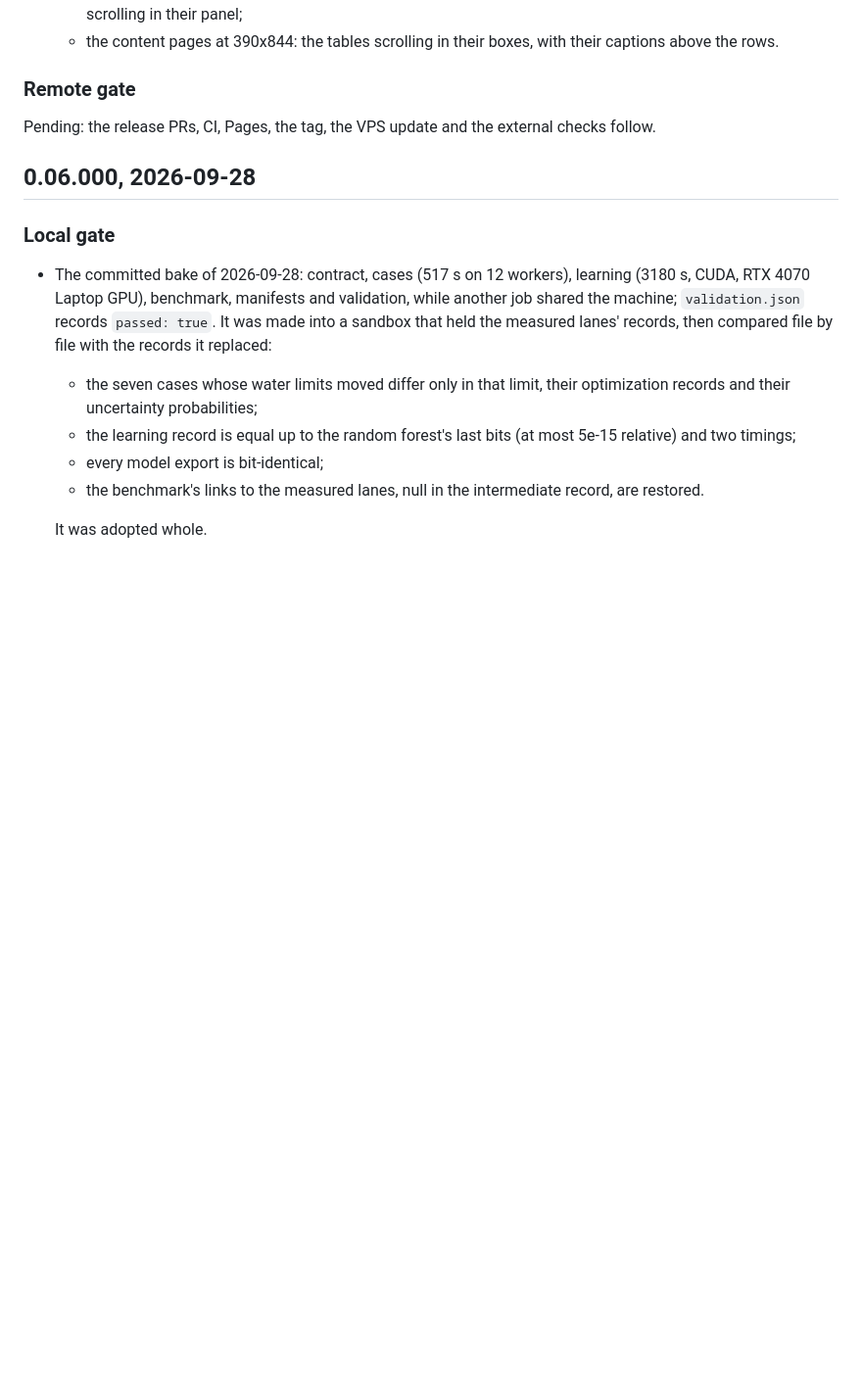
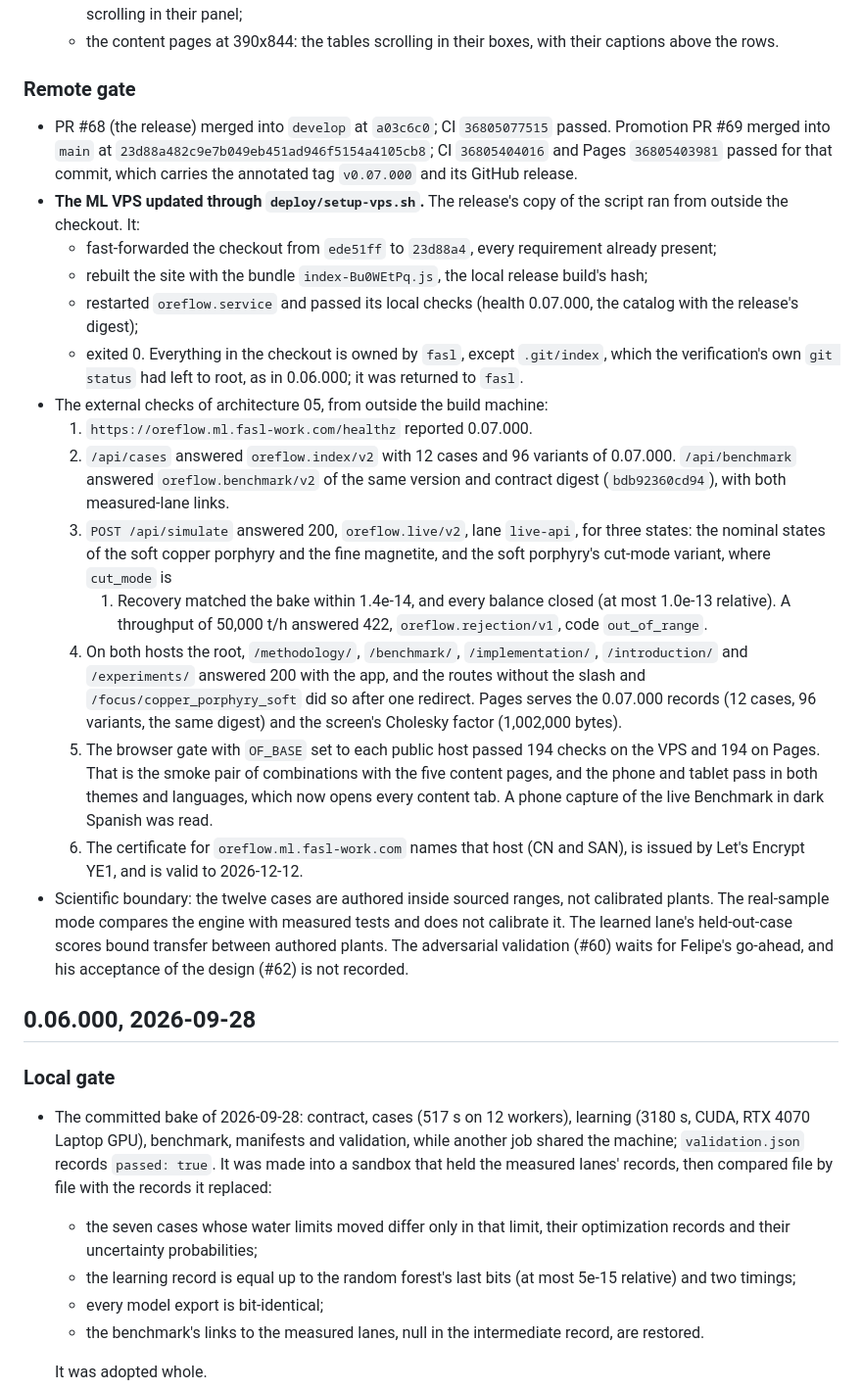
Before and after one commit to fsantibanezleal/CAOS_OreFlow, a Markdown page: docs/release-verification.md, the part around the change. Shown at 98% size. Drawn GitHub-style; blank space fills up the shorter version.

Commit message:
Release record for 0.07.000: the remote gate (CI, Pages, tag and release, the VPS update through setup-vps.sh, the external checks with a cut-mode simulation, and the browser gate on both public hosts)

```diff
--- a/docs/release-verification.md
+++ b/docs/release-verification.md
@@ -73,7 +73,37 @@ This file is the release gate for OreFlow. It separates reproducibility evidence
 
 ### Remote gate
 
-Pending: the release PRs, CI, Pages, the tag, the VPS update and the external checks follow.
+- PR #68 (the release) merged into `develop` at `a03c6c0`; CI `36805077515` passed. Promotion PR #69 merged into
+  `main` at `23d88a482c9e7b049eb451ad946f5154a4105cb8`; CI `36805404016` and Pages `36805403981` passed for that commit,
+  which carries the annotated tag `v0.07.000` and its GitHub release.
+- **The ML VPS updated through `deploy/setup-vps.sh`.** The release's copy of the script ran from outside the
+  checkout. It:
+  - fast-forwarded the checkout from `ede51ff` to `23d88a4`, every requirement already present;
+  - rebuilt the site with the bundle `index-Bu0WEtPq.js`, the local release build's hash;
+  - restarted `oreflow.service` and passed its local checks (health 0.07.000, the catalog with the release's digest);
+  - exited 0. Everything in the checkout is owned by `fasl`, except `.git/index`, which the verification's own
+    `git status` had left to root, as in 0.06.000; it was returned to `fasl`.
+- The external checks of architecture 05, from outside the build machine:
+  1. `https://oreflow.ml.fasl-work.com/healthz` reported 0.07.000.
+  2. `/api/cases` answered `oreflow.index/v2` with 12 cases and 96 variants of 0.07.000. `/api/benchmark` answered
+     `oreflow.benchmark/v2` of the same version and contract digest (`bdb92360cd94`), with both measured-lane links.
+  3. `POST /api/simulate` answered 200, `oreflow.live/v2`, lane `live-api`, for three states: the nominal states of
+     the soft copper porphyry and the fine magnetite, and the soft porphyry's cut-mode variant, where `cut_mode` is
+     1. Recovery matched the bake within 1.4e-14, and every balance closed (at most 1.0e-13 relative). A throughput
+     of 50,000 t/h answered 422, `oreflow.rejection/v1`, code `out_of_range`.
+  4. On both hosts the root, `/methodology/`, `/benchmark/`, `/implementation/`, `/introduction/` and
+     `/experiments/` answered 200 with the app, and the routes without the slash and `/focus/copper_porphyry_soft`
+     did so after one redirect. Pages serves the 0.07.000 records (12 cases, 96 variants, the same digest) and the
+     screen's Cholesky factor (1,002,000 bytes).
+  5. The browser gate with `OF_BASE` set to each public host passed 194 checks on the VPS and 194 on Pages. That is
+     the smoke pair of combinations with the five content pages, and the phone and tablet pass in both themes and
+     languages, which now opens every content tab. A phone capture of the live Benchmark in dark Spanish was read.
+  6. The certificate for `oreflow.ml.fasl-work.com` names that host (CN and SAN), is issued by Let's Encrypt YE1,
+     and is valid to 2026-12-12.
+- Scientific boundary: the twelve cases are authored inside sourced ranges, not calibrated plants. The real-sample
+  mode compares the engine with measured tests and does not calibrate it. The learned lane's held-out-case scores
+  bound transfer between authored plants. The adversarial validation (#60) waits for Felipe's go-ahead, and his
+  acceptance of the design (#62) is not recorded.
 
 ## 0.06.000, 2026-09-28
 
```
